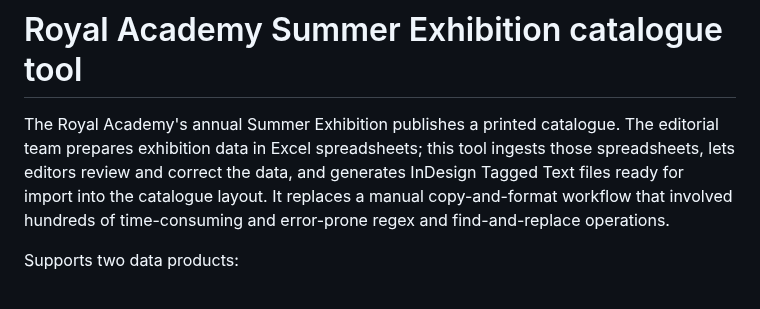
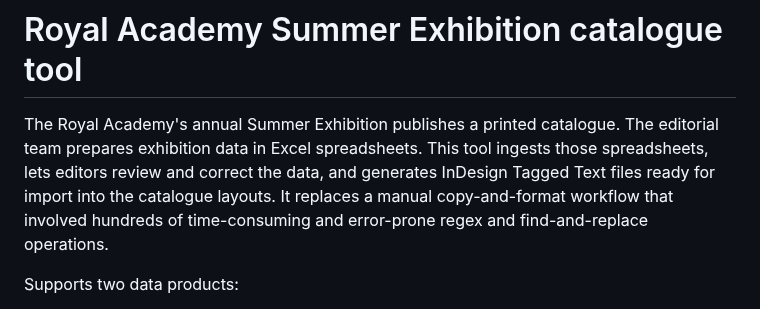
Before and after one commit to hoyla/RA-SummerExhibition-ListOfWorks, a Markdown page: README.md, the part around the change. GitHub-like rendering.

```diff
--- a/README.md
+++ b/README.md
@@ -1,10 +1,10 @@
 # Royal Academy Summer Exhibition catalogue tool
 
 The Royal Academy's annual Summer Exhibition publishes a printed catalogue.
-The editorial team prepares exhibition data in Excel spreadsheets; this tool
+The editorial team prepares exhibition data in Excel spreadsheets. This tool
 ingests those spreadsheets, lets editors review and correct the data, and
 generates InDesign Tagged Text files ready for import into the catalogue
-layout. It replaces a manual copy-and-format workflow that involved hundreds
+layouts. It replaces a manual copy-and-format workflow that involved hundreds
 of time-consuming and error-prone regex and find-and-replace operations.
 
 Supports two data products:
```
